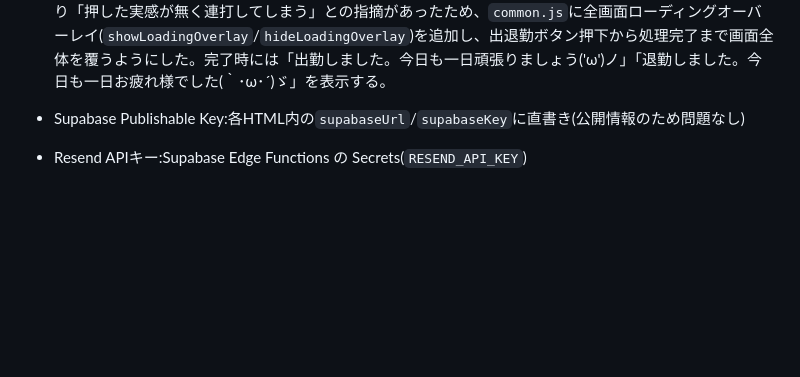
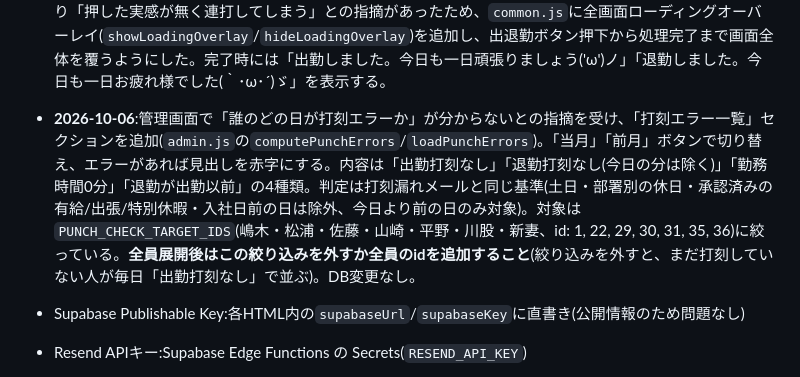
Before and after one commit to t09066982849-tech/kintai, a Markdown page: README.md, the part around the change. Drawn GitHub-style; blank space fills up the shorter version.

Commit message:
README更新: 打刻エラー一覧の追加を記録
Co-Authored-By: Claude Sonnet 5.5 <noreply@anthropic.com>

```diff
--- a/README.md
+++ b/README.md
@@ -221,6 +221,7 @@ where email = 'admin@izukura.co.jp';
 - **2026-09-15(続き2)**:有給休暇の残日数が無い新入社員が急に病欠した場合の対応として、`special_leave_requests`テーブルと「特別休暇」申請を追加。`leave_requests`(部長→常務の多段階承認)とは別の、管理者のみが直接承認する簡易な仕組み(`correction_requests`/`missing_record_requests`と同じ位置づけ)。自分の履歴画面で打刻の無い日に「特別休暇として申請」ボタンを追加し、事由入力や残日数の消費は無し。管理画面の「打刻修正・追加申請一覧」に3つ目の種類として合流させ、承認/却下ボタンを表示。承認済みの特別休暇がある日は、打刻漏れメール(`check-missing-punches`・`check-missing-punches-biweekly`、いずれも`special_leave_requests`が承認済みの日を除外するロジックを追加)と、上記の点滅アラートの両方から除外されるようにした。
 - **2026-09-16**:管理画面のポップアップ(モーダル)が、内容が長くなると画面からはみ出す問題を修正。`.modal`に`max-height: 80vh; overflow-y: auto;`を追加し、共通で縦スクロールできるようにした。
 - **2026-09-17**:「打刻しない人がいる」という相談から、まずGPS(位置情報)取得を必須化。取得できない(拒否・オフ)場合はアラートを出して打刻自体を中止するようにした(以前は取得失敗でも打刻できていた)。あわせて、取得した緯度経度をNominatim(無料の逆ジオコーディング)で市町村始まりの住所に変換し、`time_records.clock_in_address`/`clock_out_address`に保存。管理画面の個人詳細ポップアップに出勤住所・退勤住所の列を追加した(PCはGPSチップが無くWi-Fi/IPベースの推定になるため、数百m〜1km程度ズレることがある点に注意。モーダル幅も900pxに拡張)。GPS取得+住所変換で処理に数秒かかるようになり「押した実感が無く連打してしまう」との指摘があったため、`common.js`に全画面ローディングオーバーレイ(`showLoadingOverlay`/`hideLoadingOverlay`)を追加し、出退勤ボタン押下から処理完了まで画面全体を覆うようにした。完了時には「出勤しました。今日も一日頑張りましょう('ω')ノ」「退勤しました。今日も一日お疲れ様でした(｀･ω･´)ゞ」を表示する。
+- **2026-10-06**:管理画面で「誰のどの日が打刻エラーか」が分からないとの指摘を受け、「打刻エラー一覧」セクションを追加(`admin.js`の`computePunchErrors`/`loadPunchErrors`)。「当月」「前月」ボタンで切り替え、エラーがあれば見出しを赤字にする。内容は「出勤打刻なし」「退勤打刻なし(今日の分は除く)」「勤務時間0分」「退勤が出勤以前」の4種類。判定は打刻漏れメールと同じ基準(土日・部署別の休日・承認済みの有給/出張/特別休暇・入社日前の日は除外、今日より前の日のみ対象)。対象は`PUNCH_CHECK_TARGET_IDS`(嶋木・松浦・佐藤・山崎・平野・川股・新妻、id: 1, 22, 29, 30, 31, 35, 36)に絞っている。**全員展開後はこの絞り込みを外すか全員のidを追加すること**(絞り込みを外すと、まだ打刻していない人が毎日「出勤打刻なし」で並ぶ)。DB変更なし。
 
 - Supabase Publishable Key:各HTML内の`supabaseUrl`/`supabaseKey`に直書き(公開情報のため問題なし)
 - Resend APIキー:Supabase Edge Functions の Secrets(`RESEND_API_KEY`)
```
